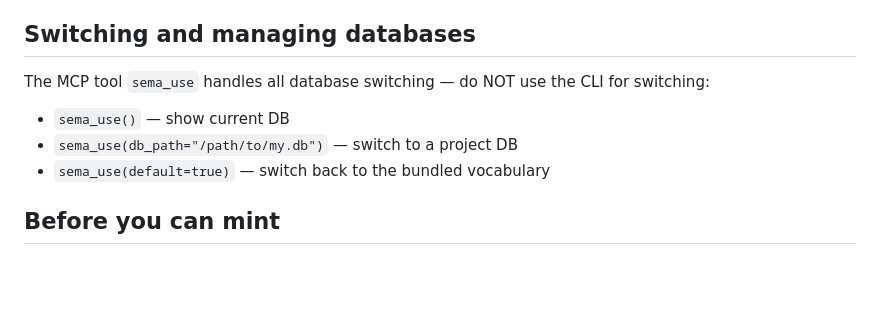
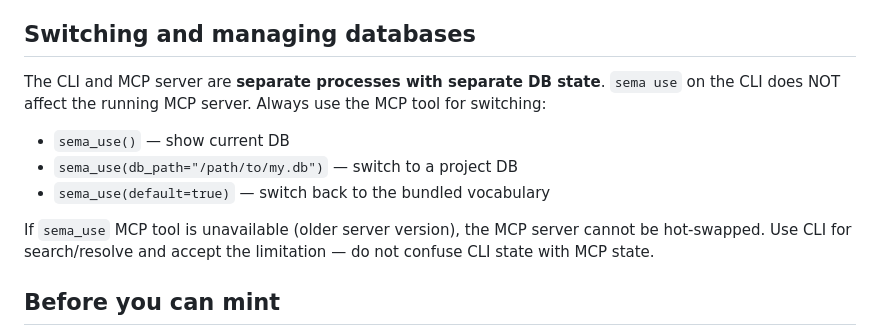
Before and after one commit to emergent-wisdom/sema, a Markdown page: skills/sema-usage/SKILL.md, the part around the change. Drawn GitHub-style; blank space fills up the shorter version.

Commit message:
Clarify MCP/CLI boundary in skill to prevent confabulation
Explains that CLI and MCP server have separate DB state. Prevents
agents from using CLI switching and expecting MCP to reflect it.

Co-Authored-By: Claude Opus 4.6 (1M context) <noreply@anthropic.com>

```diff
--- a/skills/sema-usage/SKILL.md
+++ b/skills/sema-usage/SKILL.md
@@ -43,11 +43,13 @@ Call `sema_reset_session()` if your context was compressed or you need full resu
 
 ## Switching and managing databases
 
-The MCP tool `sema_use` handles all database switching — do NOT use the CLI for switching:
+The CLI and MCP server are **separate processes with separate DB state**. `sema use` on the CLI does NOT affect the running MCP server. Always use the MCP tool for switching:
 
 - `sema_use()` — show current DB
 - `sema_use(db_path="/path/to/my.db")` — switch to a project DB
 - `sema_use(default=true)` — switch back to the bundled vocabulary
+
+If `sema_use` MCP tool is unavailable (older server version), the MCP server cannot be hot-swapped. Use CLI for search/resolve and accept the limitation — do not confuse CLI state with MCP state.
 
 ## Before you can mint
 
```
